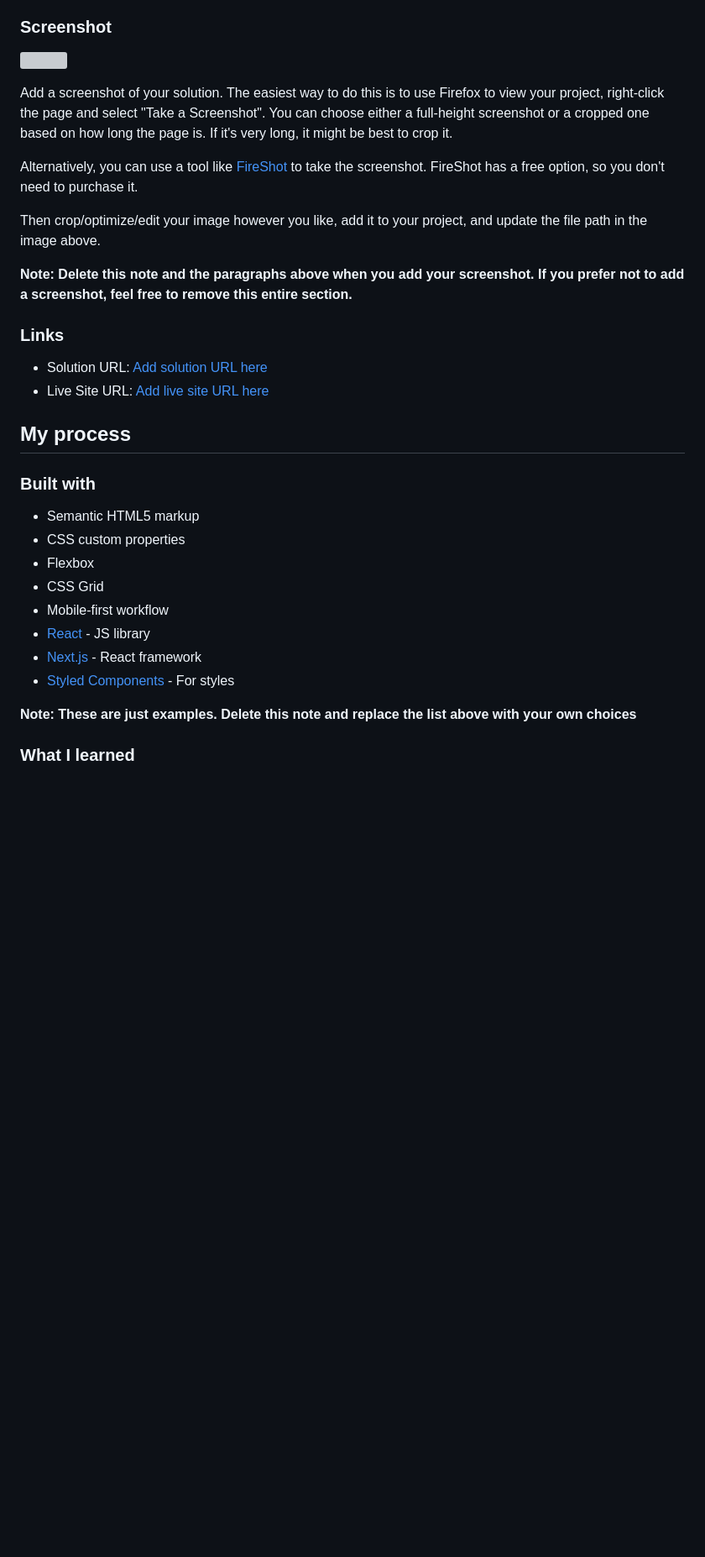
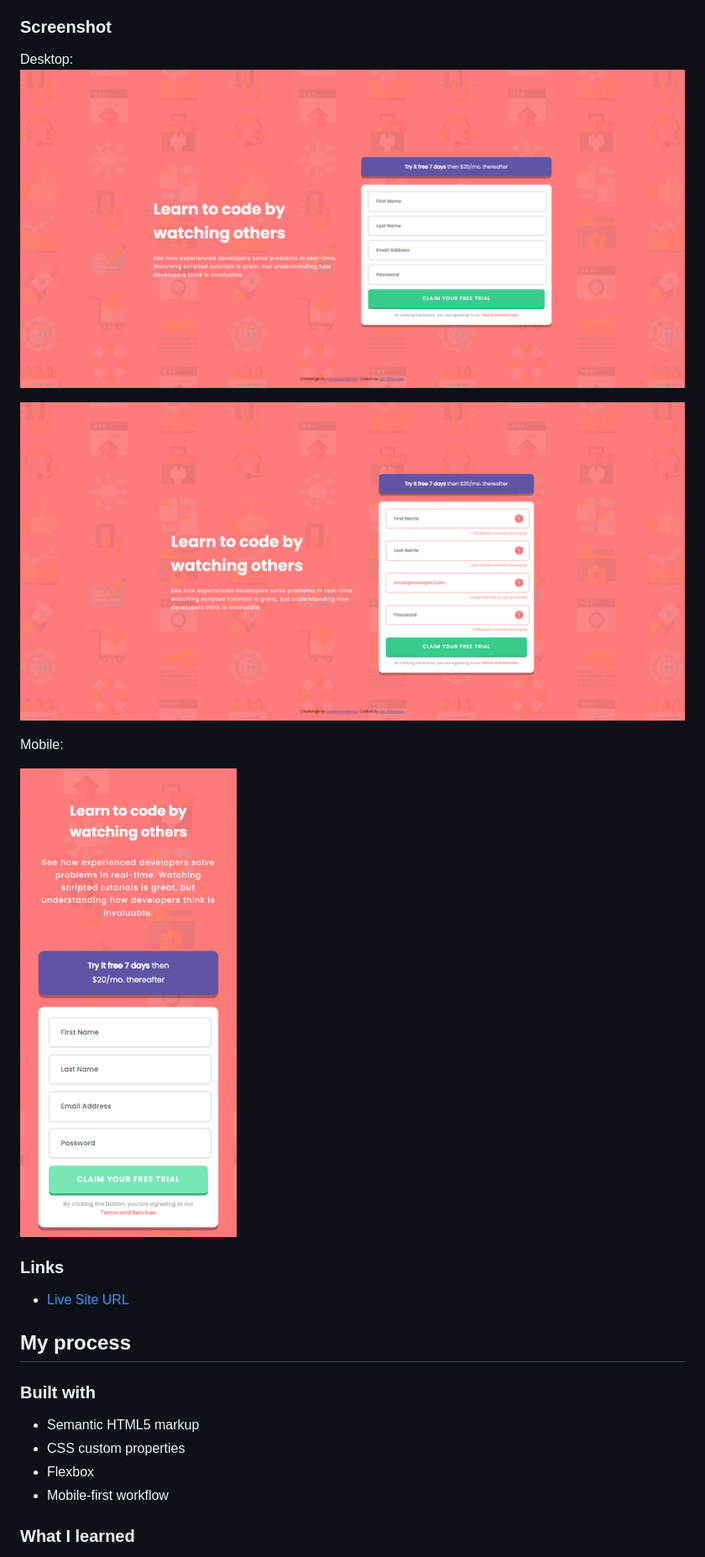
Before and after one commit to ianwilk20/intro-component-with-signup-form, a Markdown page: README-template.md, the part around one of its changes. Shown at 84% size. Rendered like a GitHub page; pictures changed too: desktop-active.png (added), desktop-init.png (added), mobile-init.png (added); blank space fills up the shorter version; grey boxes are pictures that could not be loaded.

```diff
--- a/README-template.md
+++ b/README-template.md
@@ -32,20 +29,18 @@ Users should be able to:
 
 ### Screenshot
 
-![](./screenshot.jpg)
+Desktop:
+![Desktop initial state](./desktop-init.png)
 
-Add a screenshot of your solution. The easiest way to do this is to use Firefox to view your project, right-click the page and select "Take a Screenshot". You can choose either a full-height screenshot or a cropped one based on how long the page is. If it's very long, it might be best to crop it.
+![Desktop form error state](./desktop-active.png)
 
-Alternatively, you can use a tool like [FireShot](https://getfireshot.com/) to take the screenshot. FireShot has a free option, so you don't need to purchase it.
+Mobile:
 
-Then crop/optimize/edit your image however you like, add it to your project, and update the file path in the image above.
-
-**Note: Delete this note and the paragraphs above when you add your screenshot. If you prefer not to add a screenshot, feel free to remove this entire section.**
+![Mobile initial state](./mobile-init.png)
 
 ### Links
 
-- Solution URL: [Add solution URL here](https://your-solution-url.com)
-- Live Site URL: [Add live site URL here](https://your-live-site-url.com)
+- [Live Site URL](https://signup-form-ianwilk20.netlify.app/design/index.html)
 
 ## My process
 
@@ -54,13 +49,7 @@ Then crop/optimize/edit your image however you like, add it to your project, and
 - Semantic HTML5 markup
 - CSS custom properties
 - Flexbox
-- CSS Grid
 - Mobile-first workflow
-- [React](https://reactjs.org/) - JS library
-- [Next.js](https://nextjs.org/) - React framework
-- [Styled Components](https://styled-components.com/) - For styles
-
-**Note: These are just examples. Delete this note and replace the list above with your own choices**
 
 ### What I learned
 
```
Also changed, not shown: other parts of README-template.md (+41 -34 lines), 2 other files.
